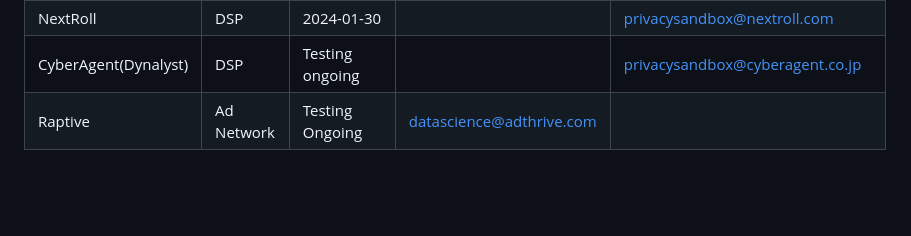
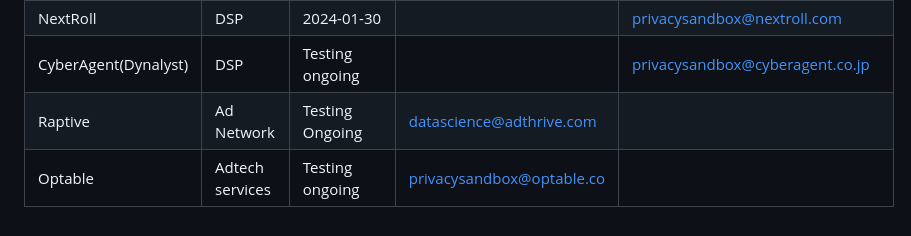
Before and after one commit to WICG/shared-storage, a Markdown page: shared-storage-tester-list.md, the part around the change. GitHub-like rendering; blank space fills up the shorter version.

Commit message:
Add Optable to tester list

```diff
--- a/shared-storage-tester-list.md
+++ b/shared-storage-tester-list.md
@@ -46,3 +46,4 @@ The usefulness of this page depends on testers sharing information and updates;
 | NextRoll | DSP | 2024-01-30 | | privacysandbox@nextroll.com |
 | CyberAgent(Dynalyst) | DSP | Testing ongoing | | privacysandbox@cyberagent.co.jp |
 | Raptive | Ad Network | Testing Ongoing | datascience@adthrive.com |
+| Optable | Adtech services | Testing ongoing | privacysandbox@optable.co |
```
